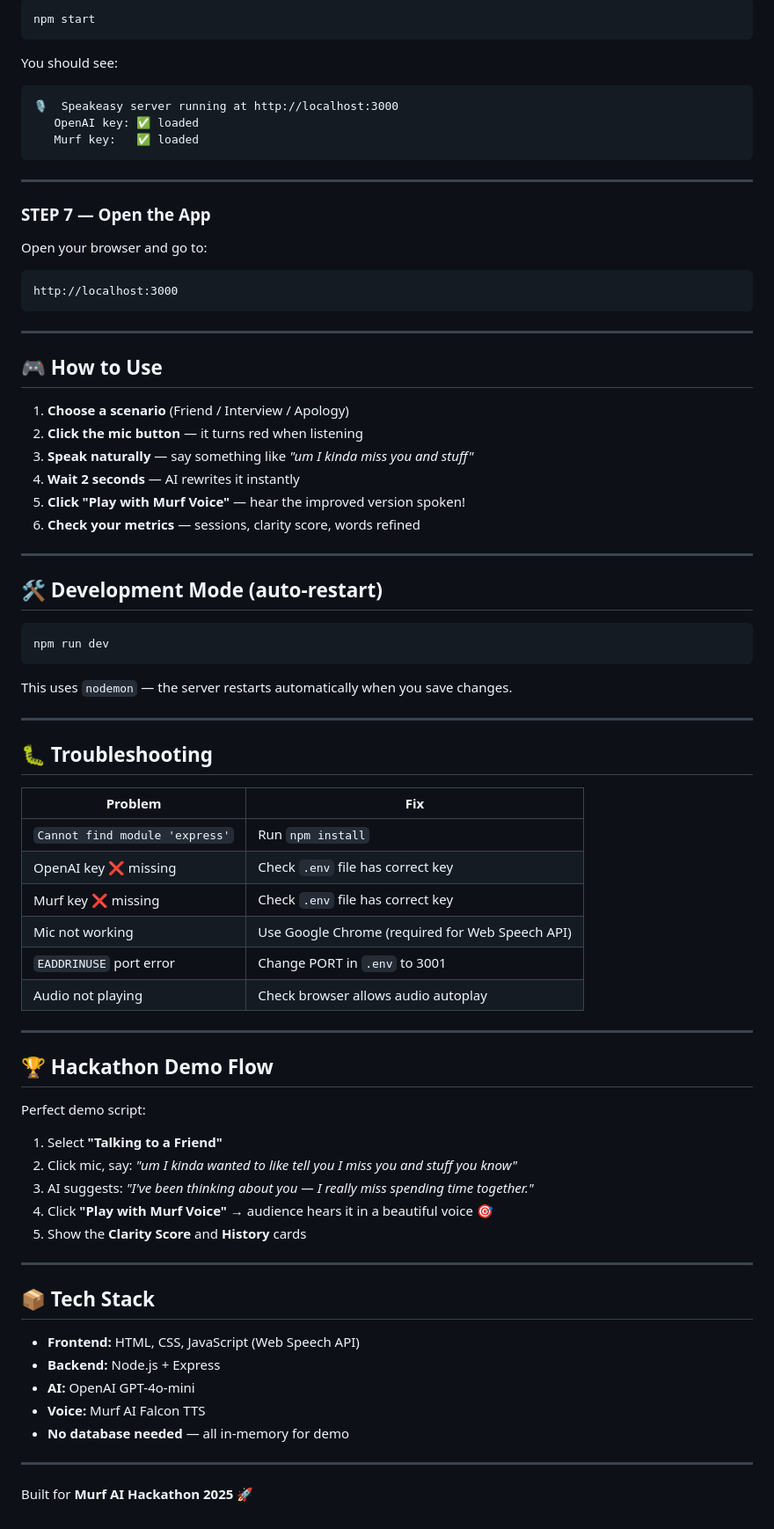
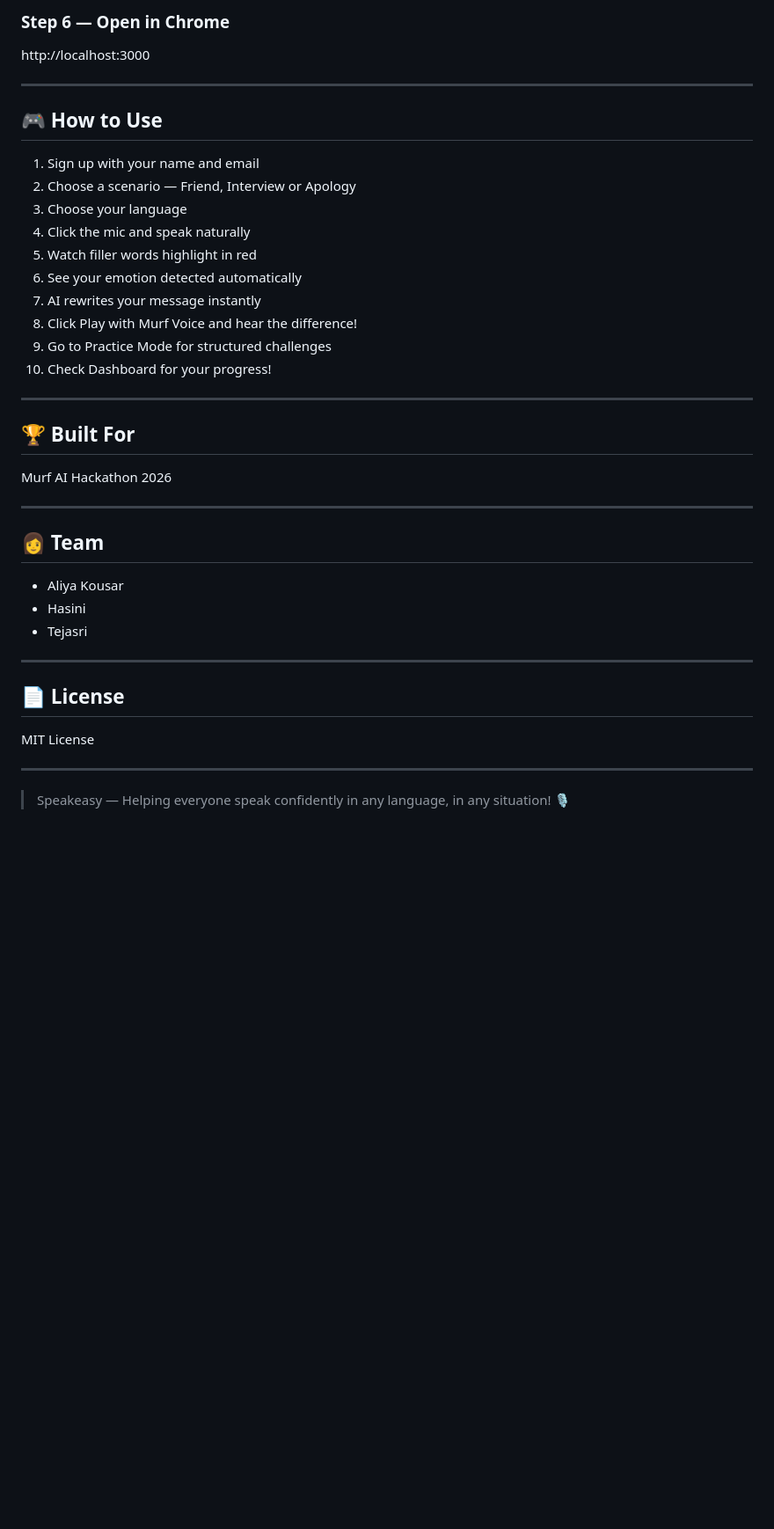
Before and after one commit to aliya2702/SpeakEasy, a Markdown page: README.md, the part around one of its changes. Shown at 88% size. GitHub-like rendering; blank space fills up the shorter version.

````diff
--- a/README.md
+++ b/README.md
@@ -90,79 +148,39 @@ PORT=3000
-```bash
-npm start
-```
-
-You should see:
-```
-🎙️  Speakeasy server running at http://localhost:3000
-   OpenAI key: ✅ loaded
-   Murf key:   ✅ loaded
-```
-
----
-
-### STEP 7 — Open the App
-Open your browser and go to:
-
-```
+### Step 6 — Open in Chrome
 http://localhost:3000
-```
 
 ---
 
 ## 🎮 How to Use
 
-1. **Choose a scenario** (Friend / Interview / Apology)
-2. **Click the mic button** — it turns red when listening
-3. **Speak naturally** — say something like *"um I kinda miss you and stuff"*
-4. **Wait 2 seconds** — AI rewrites it instantly
-5. **Click "Play with Murf Voice"** — hear the improved version spoken!
-6. **Check your metrics** — sessions, clarity score, words refined
+1. Sign up with your name and email
+2. Choose a scenario — Friend, Interview or Apology
+3. Choose your language
+4. Click the mic and speak naturally
+5. Watch filler words highlight in red
+6. See your emotion detected automatically
+7. AI rewrites your message instantly
+8. Click Play with Murf Voice and hear the difference!
+9. Go to Practice Mode for structured challenges
+10. Check Dashboard for your progress!
 
 ---
 
-## 🛠️ Development Mode (auto-restart)
-
-```bash
-npm run dev
-```
-
-This uses `nodemon` — the server restarts automatically when you save changes.
+## 🏆 Built For
+Murf AI Hackathon 2026
 
 ---
 
-## 🐛 Troubleshooting
-
-| Problem | Fix |
-|---------|-----|
-| `Cannot find module 'express'` | Run `npm install` |
-| OpenAI key ❌ missing | Check `.env` file has correct key |
-| Murf key ❌ missing | Check `.env` file has correct key |
-| Mic not working | Use Google Chrome (required for Web Speech API) |
-| `EADDRINUSE` port error | Change PORT in `.env` to 3001 |
-| Audio not playing | Check browser allows audio autoplay |
+## 👩 Team
+- Aliya Kousar
+- Hasini
+- Tejasri
 
 ---
 
-## 🏆 Hackathon Demo Flow
-
-Perfect demo script:
-
-1. Select **"Talking to a Friend"**
-2. Click mic, say: *"um I kinda wanted to like tell you I miss you and stuff you know"*
-3. AI suggests: *"I've been thinking about you — I really miss spending time together."*
-4. Click **"Play with Murf Voice"** → audience hears it in a beautiful voice 🎯
-5. Show the **Clarity Score** and **History** cards
+## 📄 License
+MIT License
 
 ---
 
-## 📦 Tech Stack
-
-- **Frontend:** HTML, CSS, JavaScript (Web Speech API)
-- **Backend:** Node.js + Express
-- **AI:** OpenAI GPT-4o-mini
-- **Voice:** Murf AI Falcon TTS
-- **No database needed** — all in-memory for demo
-
----
-
-Built for **Murf AI Hackathon 2025** 🚀
+> Speakeasy — Helping everyone speak confidently
+> in any language, in any situation! 🎙️
````
Also changed, not shown: other parts of README.md (+120 -62 lines).
